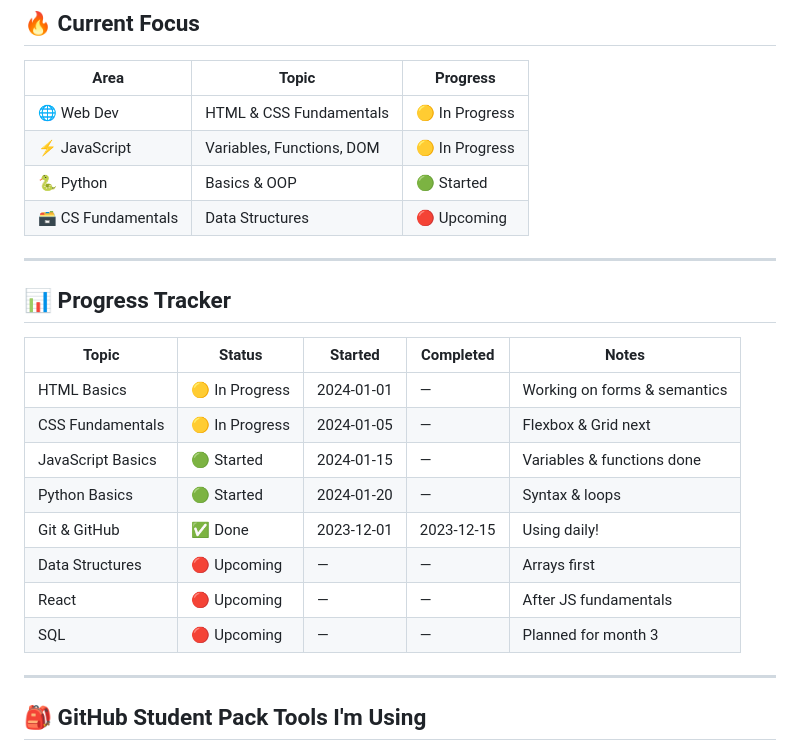
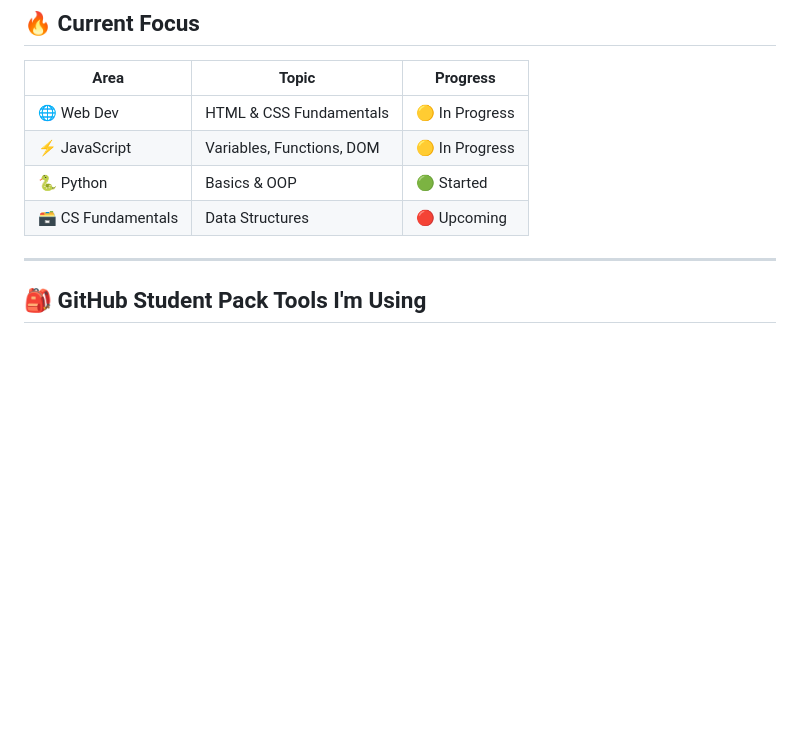
Before and after one commit to ASLAM-byte/student-pack-notes-projects, a Markdown page: README.md, the part around the change. Rendered like a GitHub page; blank space fills up the shorter version.

Commit message:
Remove progress tracker from README
Removed the progress tracker section from the README.

```diff
--- a/README.md
+++ b/README.md
@@ -34,20 +34,6 @@ Hi, I'm **Aslam** — a passionate student developer on a mission to learn, buil
 | 🐍 Python | Basics & OOP | 🟢 Started |
 | 🗃️ CS Fundamentals | Data Structures | 🔴 Upcoming |
 
----
-
-## 📊 Progress Tracker
-
-| Topic | Status | Started | Completed | Notes |
-|-------|--------|---------|-----------|-------|
-| HTML Basics | 🟡 In Progress | 2024-01-01 | — | Working on forms & semantics |
-| CSS Fundamentals | 🟡 In Progress | 2024-01-05 | — | Flexbox & Grid next |
-| JavaScript Basics | 🟢 Started | 2024-01-15 | — | Variables & functions done |
-| Python Basics | 🟢 Started | 2024-01-20 | — | Syntax & loops |
-| Git & GitHub | ✅ Done | 2023-12-01 | 2023-12-15 | Using daily! |
-| Data Structures | 🔴 Upcoming | — | — | Arrays first |
-| React | 🔴 Upcoming | — | — | After JS fundamentals |
-| SQL | 🔴 Upcoming | — | — | Planned for month 3 |
 
 ---
 
```
